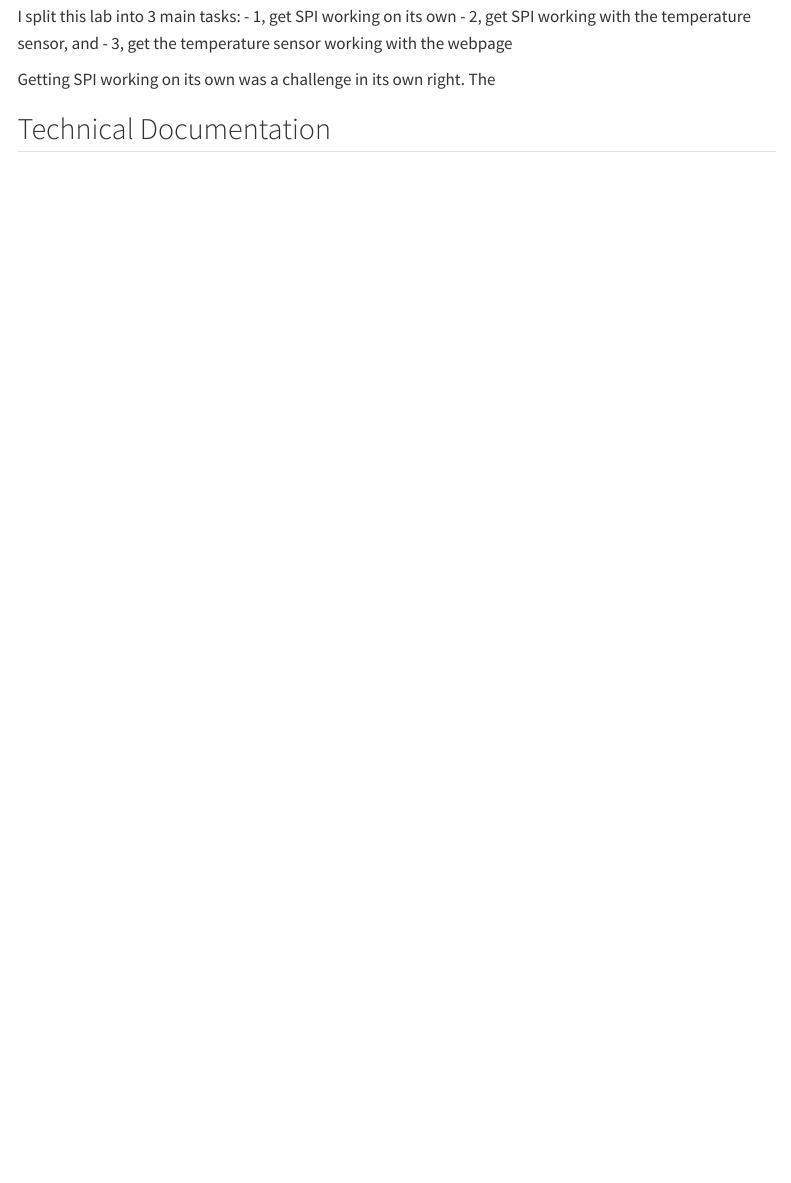
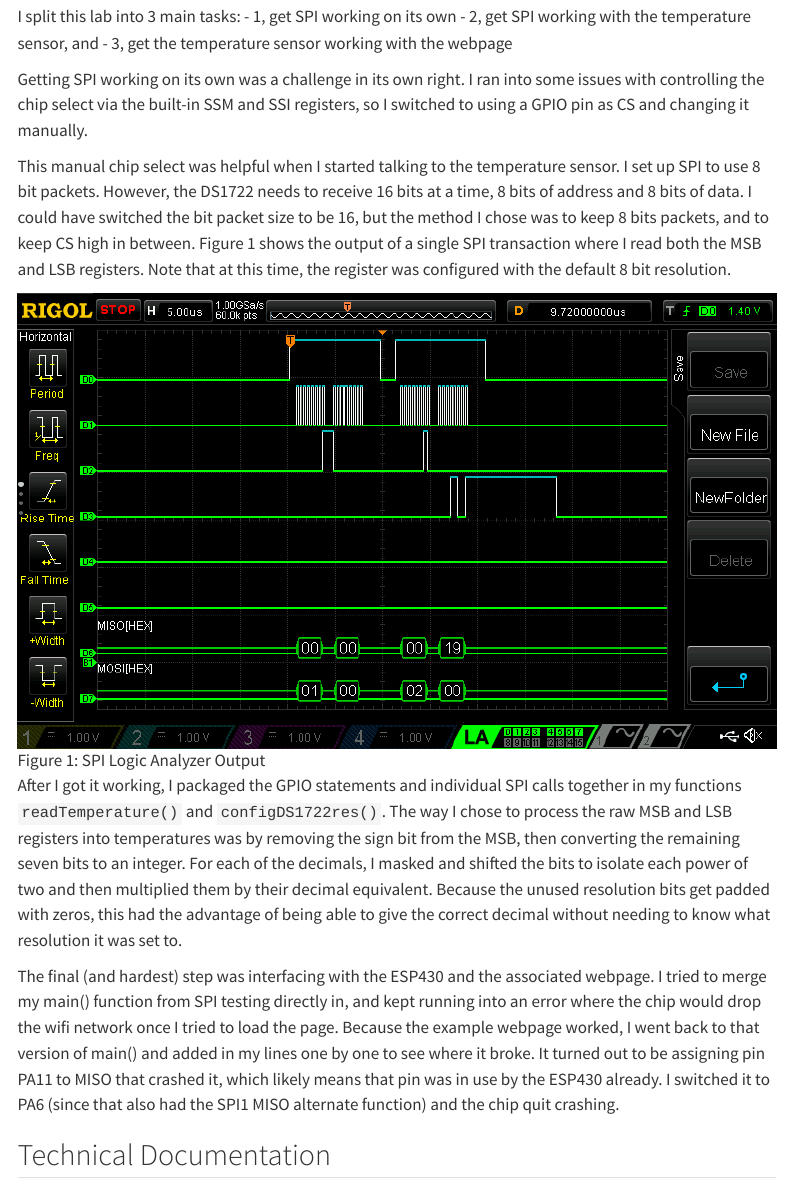
Before and after one commit to ellieSundheim/hmc-e155-portfolio, a Quarto document (labs/lab6/index.qmd): the page in a window 1100 px wide, from 370 px down. Rendered offline with R 4.5, knitr and Pandoc in place of Quarto, with nearby package versions; menus at the side of the page are left out.

Commit message:
blah blah blah

```diff
--- a/labs/lab6/index.qmd
+++ b/labs/lab6/index.qmd
@@ -17,7 +17,18 @@ I split this lab into 3 main tasks:
 - 2, get SPI working with the temperature sensor, and
 - 3, get the temperature sensor working with the webpage
 
-Getting SPI working on its own was a challenge in its own right. The
+Getting SPI working on its own was a challenge in its own right. I ran into some issues with controlling the chip select
+via the built-in SSM and SSI registers, so I switched to using a GPIO pin as CS and changing it manually.\
+
+This manual chip select was helpful when I started talking to the temperature sensor. I set up SPI to use 8 bit packets.
+However, the DS1722 needs to receive 16 bits at a time, 8 bits of address and 8 bits of data. I could have switched the bit packet
+size to be 16, but the method I chose was to keep 8 bits packets, and to keep CS high in between. Figure 1 shows the output of a single SPI transaction where I read both the MSB and LSB registers. Note that at this time, the register was configured with the default 8 bit resolution.\
+
+![Figure 1: SPI Logic Analyzer Output](/labs/lab6/images/spi.png)
+
+ After I got it working, I packaged the GPIO statements and individual SPI calls together in my functions `readTemperature()` and `configDS1722res()`. The way I chose to process the raw MSB and LSB registers into temperatures was by removing the sign bit from the MSB, then converting the remaining seven bits to an integer. For each of the decimals, I masked and shifted the bits to isolate each power of two and then multiplied them by their decimal equivalent. Because the unused resolution bits get padded with zeros, this had the advantage of being able to give the correct decimal without needing to know what resolution it was set to.\
+
+The final (and hardest) step was interfacing with the ESP430 and the associated webpage. I tried to merge my main() function from SPI testing directly in, and kept running into an error where the chip would drop the wifi network once I tried to load the page. Because the example webpage worked, I went back to that version of main() and added in my lines one by one to see where it broke. It turned out to be assigning pin PA11 to MISO that crashed it, which likely means that pin was in use by the ESP430 already. I switched it to PA6 (since that also had the SPI1 MISO alternate function) and the chip quit crashing.\
 
 ## Technical Documentation
 The source code for this lab can be found [here](https://github.com/ellieSundheim/microPs-lab6).
```
Also changed, not shown: labs/lab6/index.qmd (4 more changed lines).
